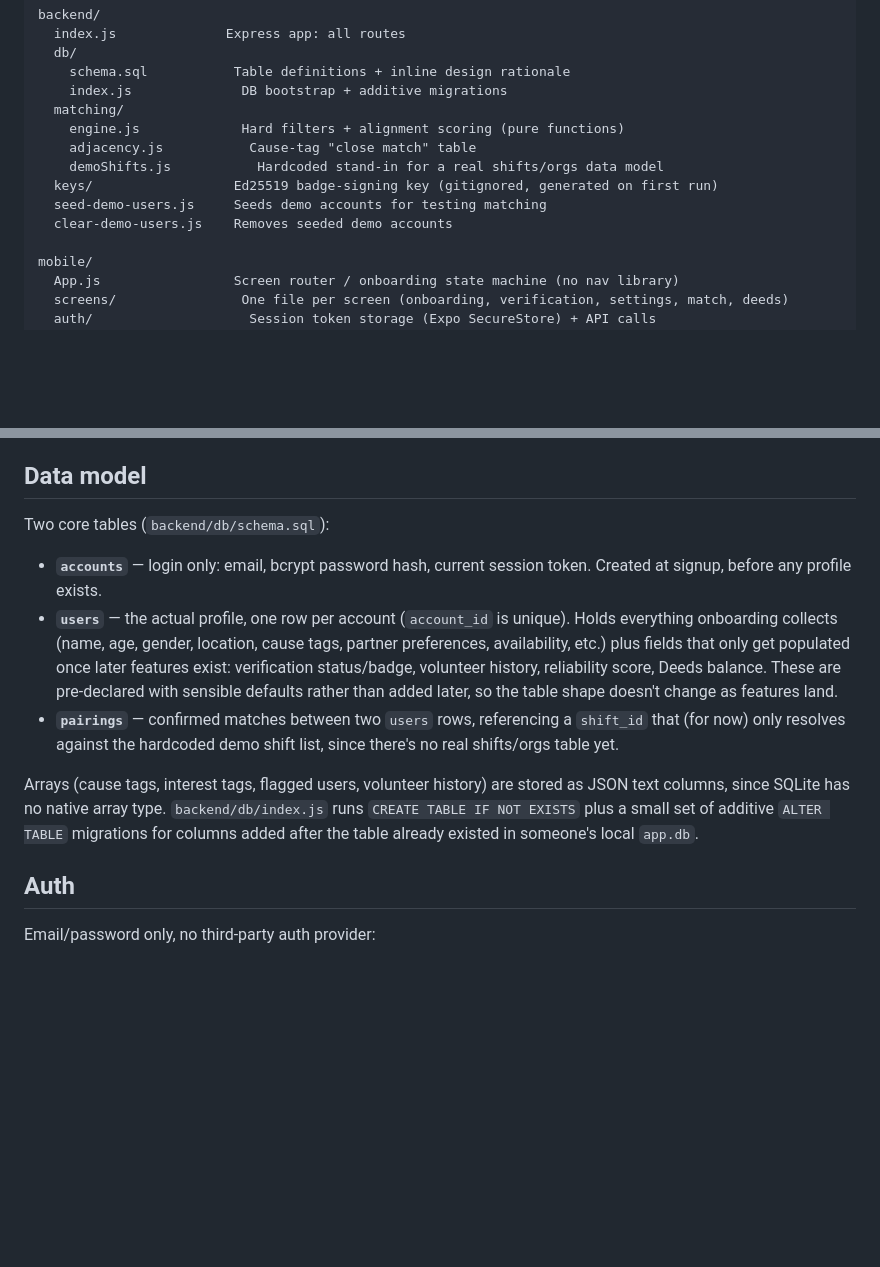
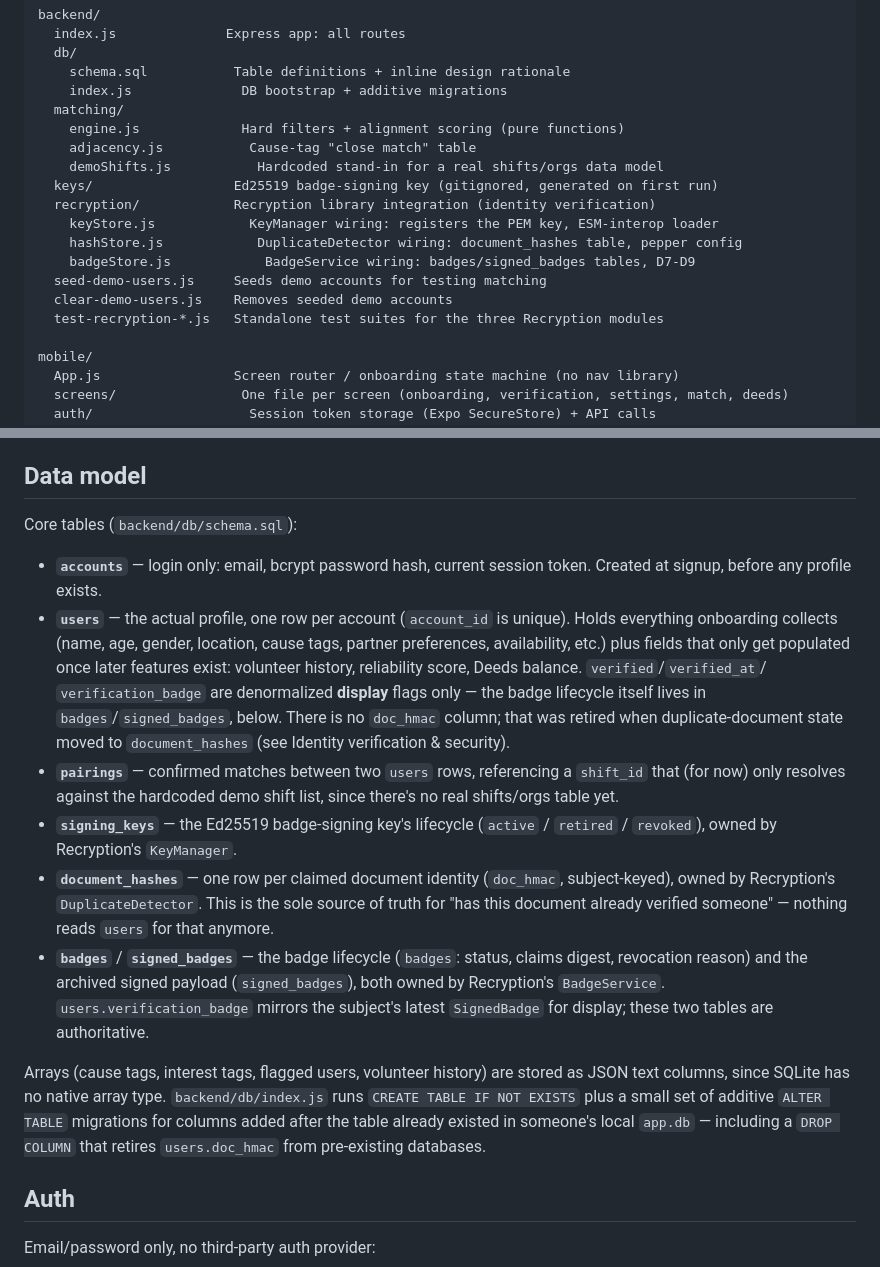
Before and after one commit to Comradevnn/In-Good-Company, a Markdown page: README.md, 2 parts joined by grey strips. Drawn GitHub-style; blank space fills up the shorter version.

```diff
--- a/README.md
+++ b/README.md
@@ -27,8 +27,13 @@ backend/
     adjacency.js           Cause-tag "close match" table
     demoShifts.js           Hardcoded stand-in for a real shifts/orgs data model
   keys/                  Ed25519 badge-signing key (gitignored, generated on first run)
+  recryption/            Recryption library integration (identity verification)
+    keyStore.js            KeyManager wiring: registers the PEM key, ESM-interop loader
+    hashStore.js            DuplicateDetector wiring: document_hashes table, pepper config
+    badgeStore.js            BadgeService wiring: badges/signed_badges tables, D7-D9
   seed-demo-users.js     Seeds demo accounts for testing matching
   clear-demo-users.js    Removes seeded demo accounts
+  test-recryption-*.js   Standalone test suites for the three Recryption modules
 
 mobile/
   App.js                 Screen router / onboarding state machine (no nav library)
@@ -61,26 +66,40 @@ port, so no manual IP configuration is needed on a given network.
 
 ## Data model
 
-Two core tables (`backend/db/schema.sql`):
+Core tables (`backend/db/schema.sql`):
 
 - **`accounts`** — login only: email, bcrypt password hash, current session
   token. Created at signup, before any profile exists.
 - **`users`** — the actual profile, one row per account (`account_id` is
   unique). Holds everything onboarding collects (name, age, gender,
   location, cause tags, partner preferences, availability, etc.) plus
-  fields that only get populated once later features exist: verification
-  status/badge, volunteer history, reliability score, Deeds balance. These
-  are pre-declared with sensible defaults rather than added later, so the
-  table shape doesn't change as features land.
+  fields that only get populated once later features exist: volunteer
+  history, reliability score, Deeds balance. `verified`/`verified_at`/
+  `verification_badge` are denormalized **display** flags only — the badge
+  lifecycle itself lives in `badges`/`signed_badges`, below. There is no
+  `doc_hmac` column; that was retired when duplicate-document state moved
+  to `document_hashes` (see Identity verification & security).
 - **`pairings`** — confirmed matches between two `users` rows, referencing
   a `shift_id` that (for now) only resolves against the hardcoded demo
   shift list, since there's no real shifts/orgs table yet.
+- **`signing_keys`** — the Ed25519 badge-signing key's lifecycle (`active` /
+  `retired` / `revoked`), owned by Recryption's `KeyManager`.
+- **`document_hashes`** — one row per claimed document identity
+  (`doc_hmac`, subject-keyed), owned by Recryption's `DuplicateDetector`.
+  This is the sole source of truth for "has this document already verified
+  someone" — nothing reads `users` for that anymore.
+- **`badges`** / **`signed_badges`** — the badge lifecycle (`badges`:
+  status, claims digest, revocation reason) and the archived signed
+  payload (`signed_badges`), both owned by Recryption's `BadgeService`.
+  `users.verification_badge` mirrors the subject's latest `SignedBadge`
+  for display; these two tables are authoritative.
 
 Arrays (cause tags, interest tags, flagged users, volunteer history) are
 stored as JSON text columns, since SQLite has no native array type.
 `backend/db/index.js` runs `CREATE TABLE IF NOT EXISTS` plus a small set of
 additive `ALTER TABLE` migrations for columns added after the table
-already existed in someone's local `app.db`.
+already existed in someone's local `app.db` — including a `DROP COLUMN`
+that retires `users.doc_hmac` from pre-existing databases.
 
 ## Auth
 
```
Also changed, not shown: other parts of README.md (+72 -28 lines).
